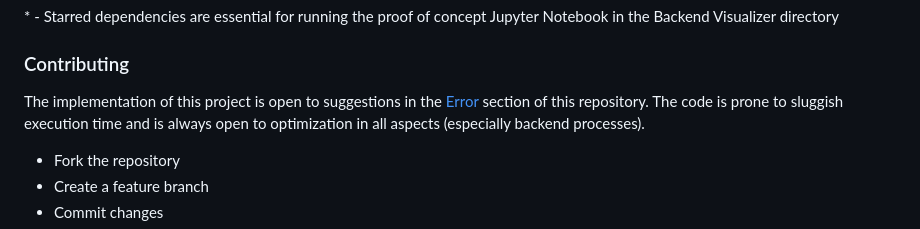
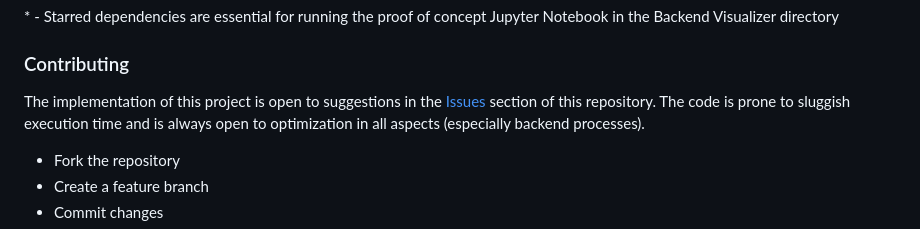
Before and after one commit to josh-nguyen-dev/AnxietyPredictor, a Markdown page: README.md, the part around the change. GitHub-like rendering.

Commit message:
update errors link

```diff
--- a/README.md
+++ b/README.md
@@ -85,7 +85,7 @@ ipykernel* (6.28.0)
 \* - Starred dependencies are essential for running the proof of concept Jupyter Notebook in the Backend Visualizer directory
 
 ### Contributing
-The implementation of this project is open to suggestions in the [Error](https://github.com/josh-nguyen-dev/AnxietyPredictor/errors) section of this repository. The code is prone to sluggish execution time and is always open to optimization in all aspects (especially backend processes).
+The implementation of this project is open to suggestions in the [Issues](https://github.com/josh-nguyen-dev/AnxietyPredictor/issues) section of this repository. The code is prone to sluggish execution time and is always open to optimization in all aspects (especially backend processes).
 - Fork the repository
 - Create a feature branch
 - Commit changes
```
